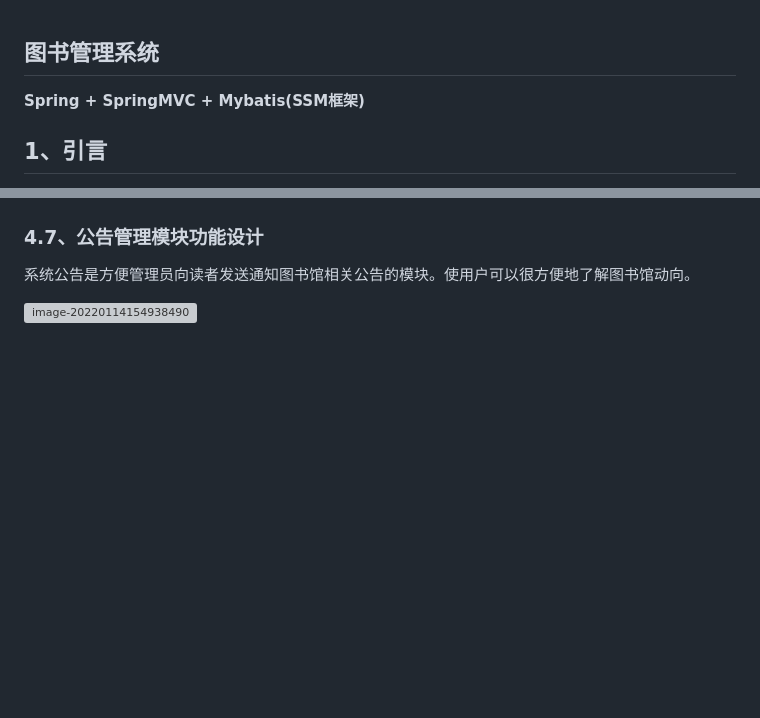
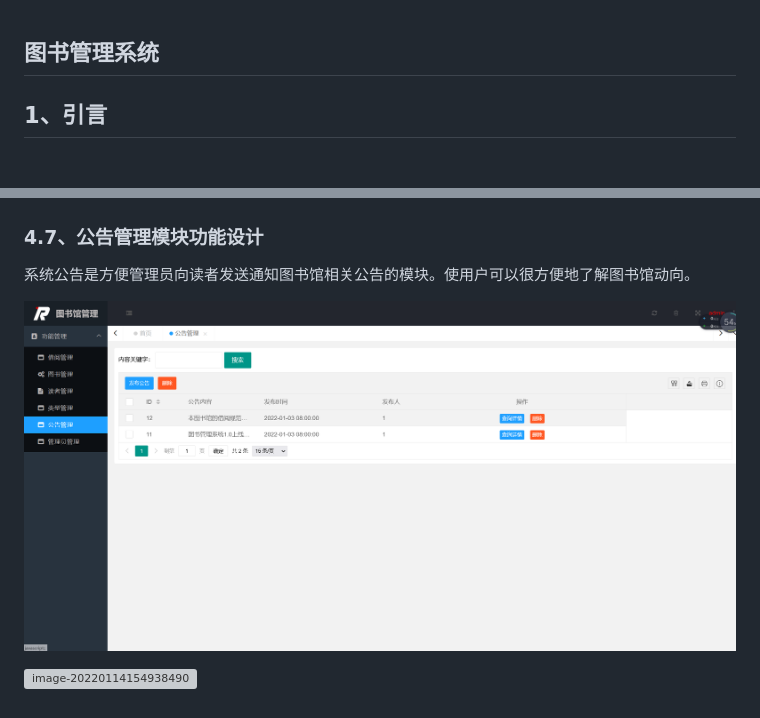
Before and after one commit to zxlrise/libraryproject, a Markdown page: README.md, 2 parts joined by grey strips. GitHub-like rendering; pictures changed too: README.assets/image-20220114155952343.png (added); blank space fills up the shorter version; grey boxes are pictures that could not be loaded.

Commit message:
图书管理系统文档

```diff
--- a/README.md
+++ b/README.md
@@ -1,6 +1,4 @@
 ## 图书管理系统
-
-**Spring + SpringMVC + Mybatis(SSM框架)**
 
 ## 1、引言
 
@@ -374,4 +372,6 @@ Web容器：Apache Tomcat 8.5
 
  系统公告是方便管理员向读者发送通知图书馆相关公告的模块。使用户可以很方便地了解图书馆动向。
 
+![image-20220114155952343](README.assets/image-20220114155952343.png)
+
 ![image-20220114154938490](README.assets/image-20220114154938490.png)
```
